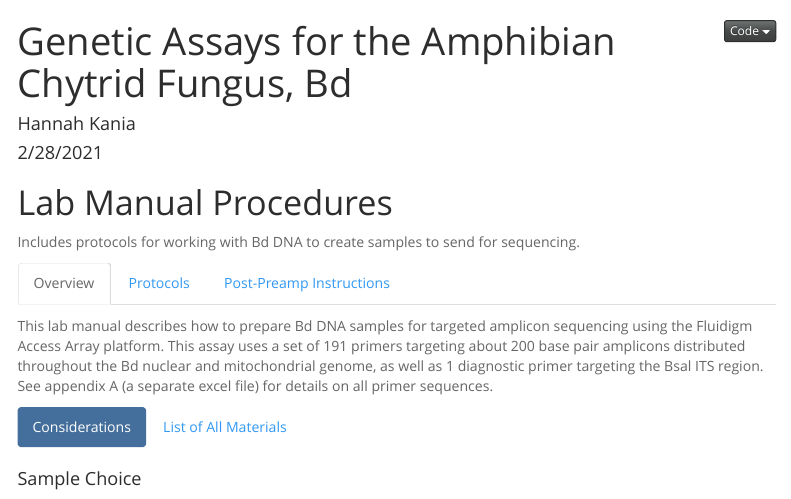
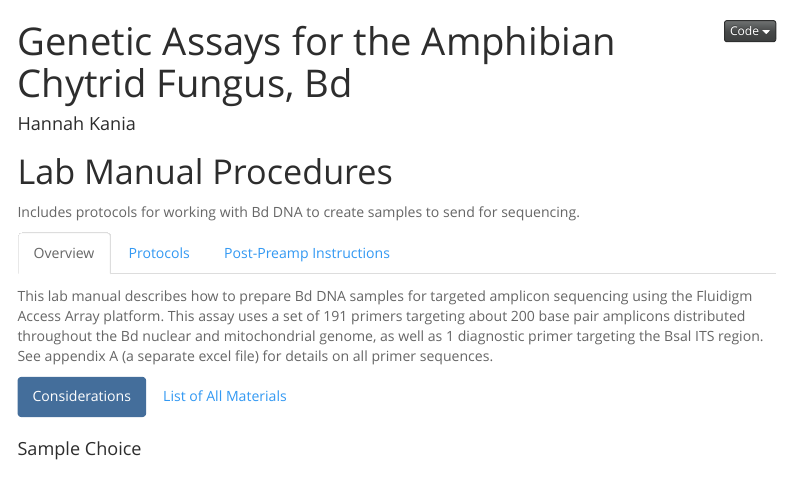
Before and after one commit to hkania/Bd-Genetic-Assays, an R Markdown document (docs/BdGeneticAssays.Rmd): the page in a window 1100 px wide, from its top. Rendered offline with R 4.5, knitr and Pandoc, with nearby package versions; some code elsewhere in the file could not run offline; menus at the side of the page are left out.

Commit message:
New Commit

```diff
--- a/docs/BdGeneticAssays.Rmd
+++ b/docs/BdGeneticAssays.Rmd
@@ -1,7 +1,6 @@
 ---
 title:  "Genetic Assays for the Amphibian Chytrid Fungus, Bd"
 author: "Hannah Kania"
-date: "2/28/2021"
 output:
   html_document:
     keep_md: true
```
Also changed, not shown: docs/.RData (added), docs/BdGeneticAssays.md, 6 other files.
